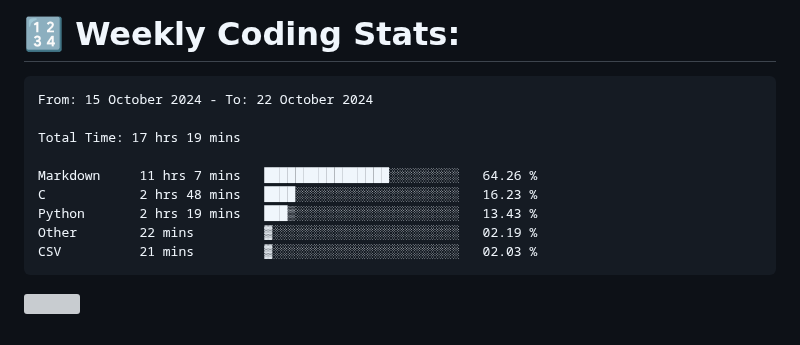
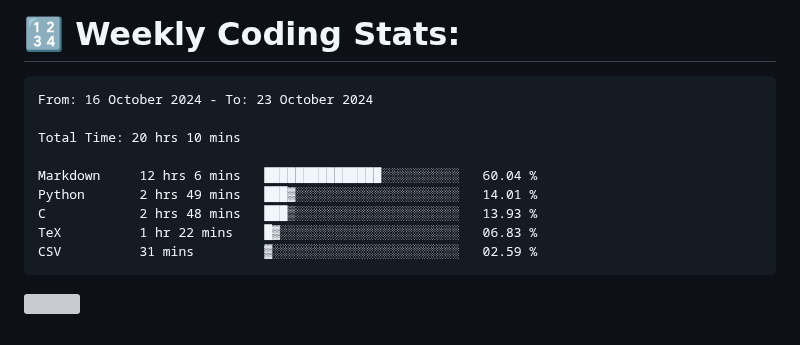
Before and after one commit to Perry2004/Perry2004, a Markdown page: README.md, the part around the change. GitHub-like rendering; grey boxes are pictures that could not be loaded.

Commit message:
Updated waka-readme graph with new metrics

````diff
--- a/README.md
+++ b/README.md
@@ -22,15 +22,15 @@
 <!--START_SECTION:waka-->
 
 ```txt
-From: 15 October 2024 - To: 22 October 2024
+From: 16 October 2024 - To: 23 October 2024
 
-Total Time: 17 hrs 19 mins
+Total Time: 20 hrs 10 mins
 
-Markdown     11 hrs 7 mins   ████████████████░░░░░░░░░   64.26 %
-C            2 hrs 48 mins   ████░░░░░░░░░░░░░░░░░░░░░   16.23 %
-Python       2 hrs 19 mins   ███▒░░░░░░░░░░░░░░░░░░░░░   13.43 %
-Other        22 mins         ▓░░░░░░░░░░░░░░░░░░░░░░░░   02.19 %
-CSV          21 mins         ▓░░░░░░░░░░░░░░░░░░░░░░░░   02.03 %
+Markdown     12 hrs 6 mins   ███████████████░░░░░░░░░░   60.04 %
+Python       2 hrs 49 mins   ███▓░░░░░░░░░░░░░░░░░░░░░   14.01 %
+C            2 hrs 48 mins   ███▒░░░░░░░░░░░░░░░░░░░░░   13.93 %
+TeX          1 hr 22 mins    █▓░░░░░░░░░░░░░░░░░░░░░░░   06.83 %
+CSV          31 mins         ▓░░░░░░░░░░░░░░░░░░░░░░░░   02.59 %
 ```
 
 <!--END_SECTION:waka-->
````
